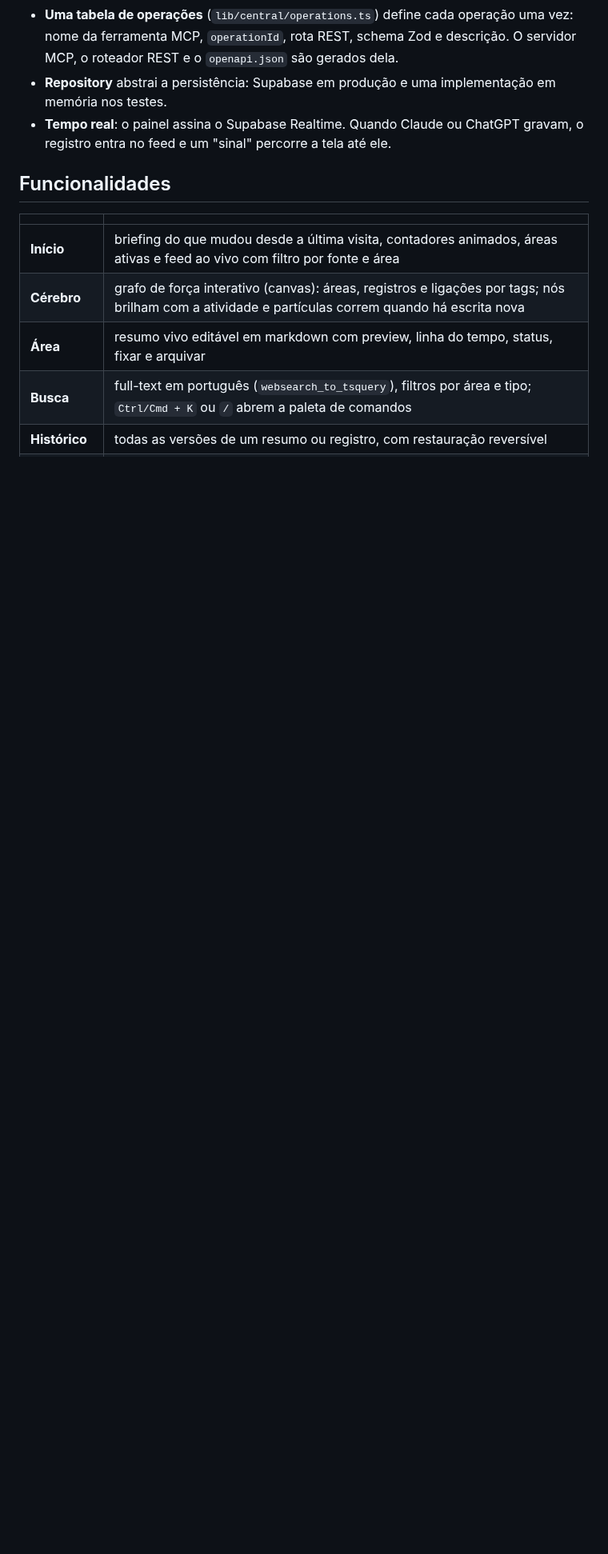
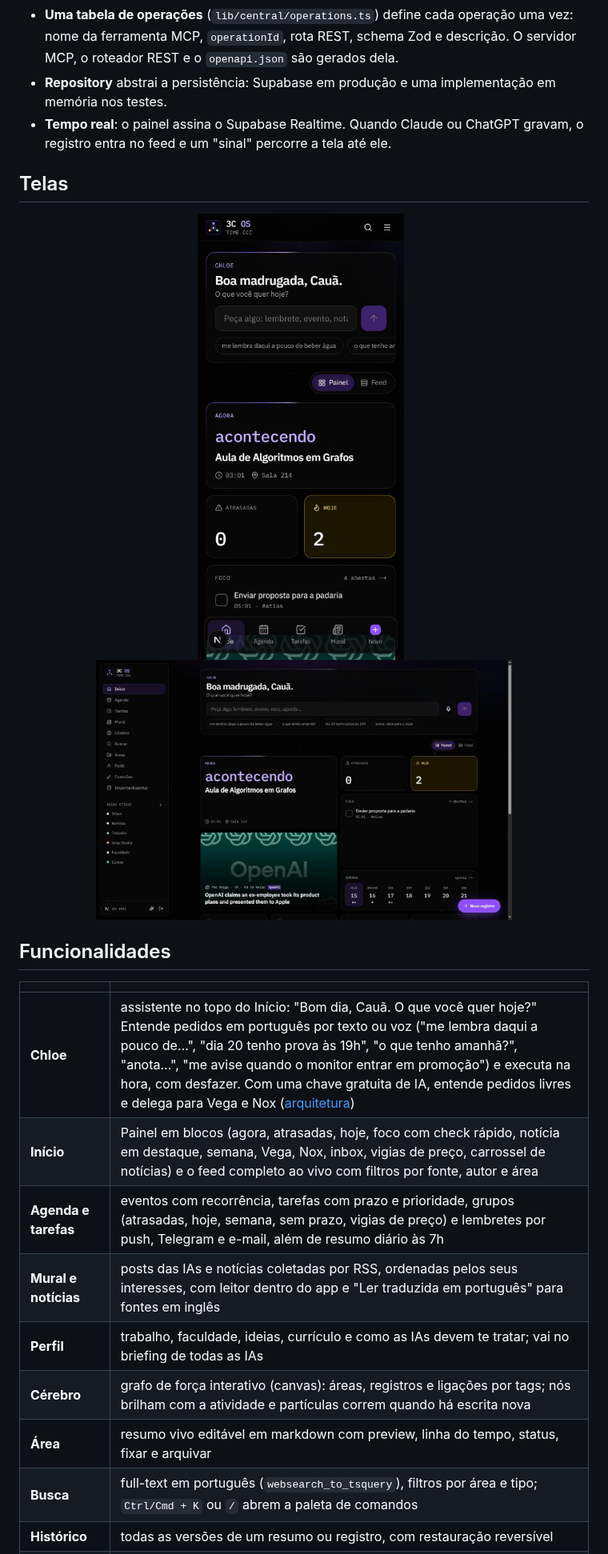
Before and after one commit to cauamor-dev/3COS, a Markdown page: README.md, the part around one of its changes. Shown at 80% size. Rendered like a GitHub page; pictures changed too: docs/prints/inicio-celular.jpg (added), docs/prints/inicio-desktop.jpg (added); blank space fills up the shorter version.

Commit message:
docs: README atualizado com Chloe, Painel em blocos, agenda e lembretes, notícias, perfil, novas ferramentas das IAs e prints

```diff
--- a/README.md
+++ b/README.md
@@ -59,11 +59,23 @@ flowchart LR
 - **Repository** abstrai a persistência: Supabase em produção e uma implementação em memória nos testes.
 - **Tempo real**: o painel assina o Supabase Realtime. Quando Claude ou ChatGPT gravam, o registro entra no feed e um "sinal" percorre a tela até ele.
 
+## Telas
+
+<p align="center">
+  <img src="docs/prints/inicio-celular.jpg" alt="Início no celular" width="260">
+  &nbsp;
+  <img src="docs/prints/inicio-desktop.jpg" alt="Início no PC" width="520">
+</p>
+
 ## Funcionalidades
 
 | | |
 | --- | --- |
-| **Início** | briefing do que mudou desde a última visita, contadores animados, áreas ativas e feed ao vivo com filtro por fonte e área |
+| **Chloe** | assistente no topo do Início: "Bom dia, Cauã. O que você quer hoje?" Entende pedidos em português por texto ou voz ("me lembra daqui a pouco de…", "dia 20 tenho prova às 19h", "o que tenho amanhã?", "anota…", "me avise quando o monitor entrar em promoção") e executa na hora, com desfazer. Com uma chave gratuita de IA, entende pedidos livres e delega para Vega e Nox ([arquitetura](docs/chloe-arquitetura.md)) |
+| **Início** | Painel em blocos (agora, atrasadas, hoje, foco com check rápido, notícia em destaque, semana, Vega, Nox, inbox, vigias de preço, carrossel de notícias) e o feed completo ao vivo com filtros por fonte, autor e área |
+| **Agenda e tarefas** | eventos com recorrência, tarefas com prazo e prioridade, grupos (atrasadas, hoje, semana, sem prazo, vigias de preço) e lembretes por push, Telegram e e-mail, além de resumo diário às 7h |
+| **Mural e notícias** | posts das IAs e notícias coletadas por RSS, ordenadas pelos seus interesses, com leitor dentro do app e "Ler traduzida em português" para fontes em inglês |
+| **Perfil** | trabalho, faculdade, ideias, currículo e como as IAs devem te tratar; vai no briefing de todas as IAs |
 | **Cérebro** | grafo de força interativo (canvas): áreas, registros e ligações por tags; nós brilham com a atividade e partículas correm quando há escrita nova |
 | **Área** | resumo vivo editável em markdown com preview, linha do tempo, status, fixar e arquivar |
 | **Busca** | full-text em português (`websearch_to_tsquery`), filtros por área e tipo; `Ctrl/Cmd + K` ou `/` abrem a paleta de comandos |
```
Also changed, not shown: other parts of README.md (+8 -1 lines).
